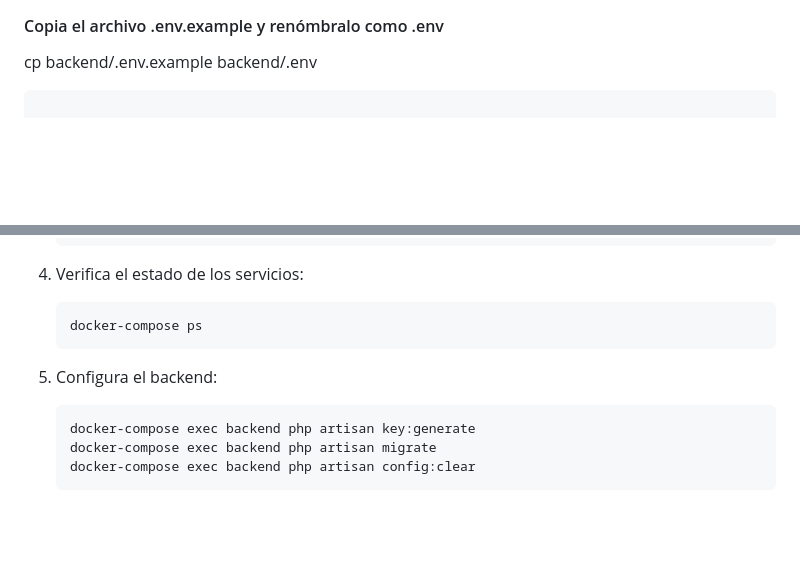
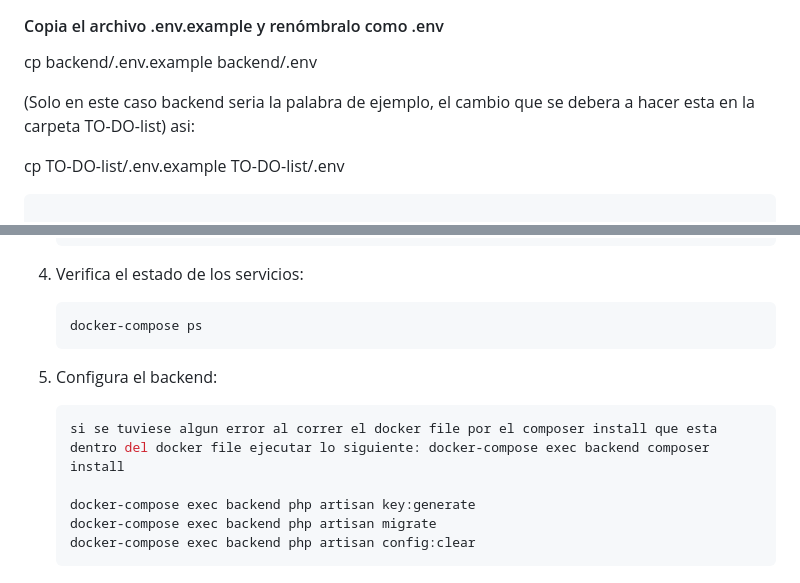
Before and after one commit to paullcv/TO-DO-list-Prueba-Tecnica, a Markdown page: README.md, 2 parts joined by grey strips. Drawn GitHub-style; blank space fills up the shorter version.

Commit message:
Recomendacion para la installacion añadida

````diff
--- a/README.md
+++ b/README.md
@@ -47,6 +47,11 @@ Configura los archivos `.env`
 #### Copia el archivo .env.example y renómbralo como .env
 cp backend/.env.example backend/.env
 
+(Solo en este caso backend seria la palabra de ejemplo, el cambio que se debera a hacer esta en la carpeta TO-DO-list) asi:
+
+cp TO-DO-list/.env.example TO-DO-list/.env
+
+
 ```
 
 Configura las variables de conexión a la base de datos en `backend/.env`:
@@ -83,6 +88,8 @@ DB_PASSWORD=rootpassword
 
 5. Configura el backend:
    ```bash
+   si se tuviese algun error al correr el docker file por el composer install que esta dentro del docker file ejecutar lo siguiente: docker-compose exec backend composer install
+
    docker-compose exec backend php artisan key:generate
    docker-compose exec backend php artisan migrate
    docker-compose exec backend php artisan config:clear
````
